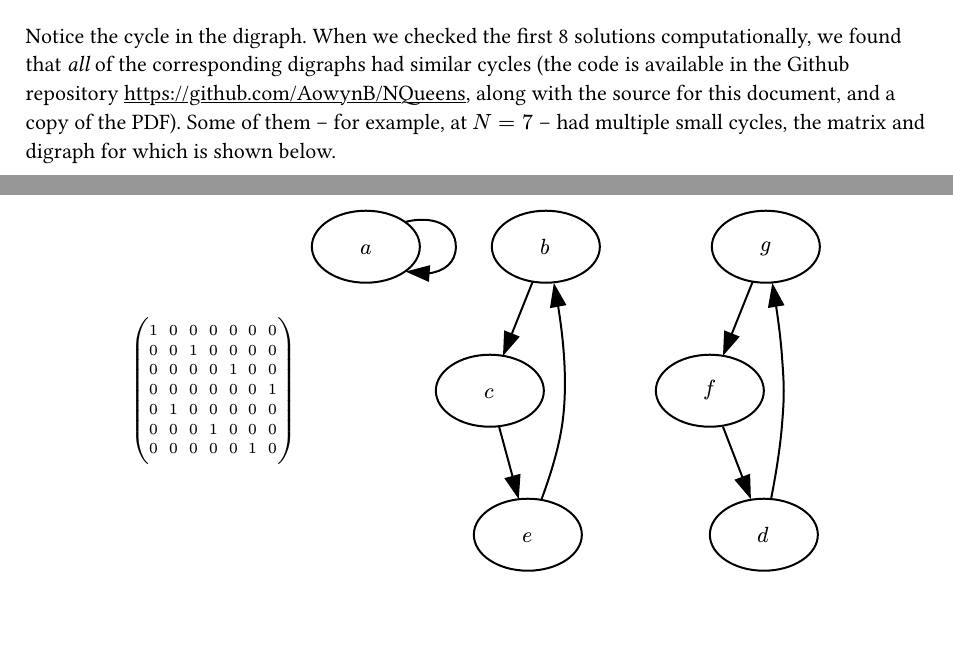
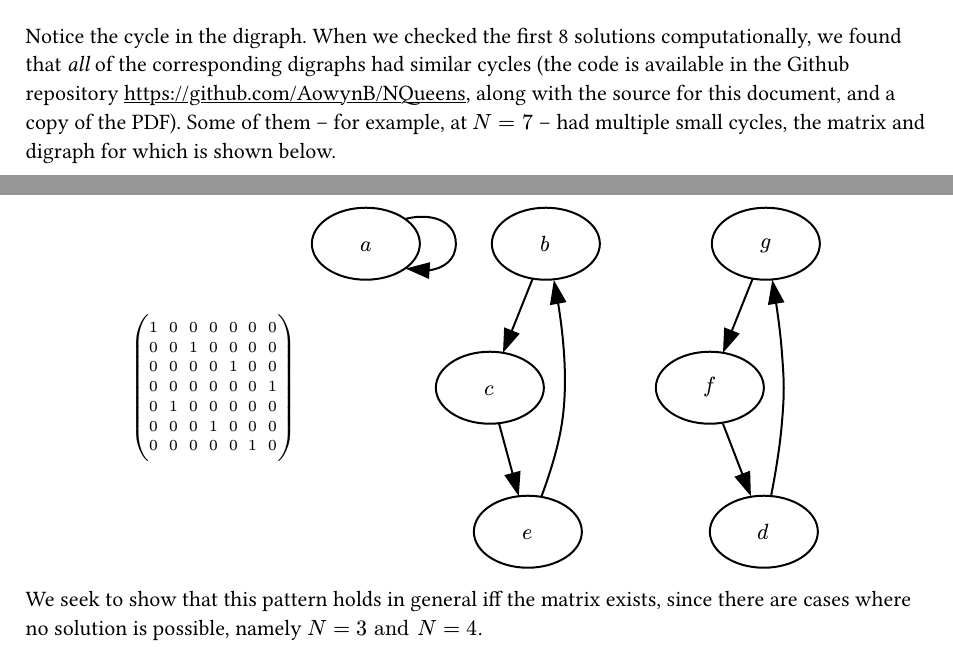
Before and after one commit to AowynB/NQueens, a Typst document (write-up/write-up.typ): two parts of pages 1 and 2 of 2, joined at a grey line, cut so that both start at the same text, the shorter picture padded with empty space. The pictures show the PDF file write-up/write-up.pdf that the author committed with the source.

Commit message:
Stated the project goals.

````diff
--- a/write-up/write-up.typ
+++ b/write-up/write-up.typ
@@ -45,3 +45,5 @@ g->f
 f->d
 d->g
 }```)$])
+
+We seek to show that this pattern holds in general iff the matrix exists, since there are cases where no solution is possible, namely $N = 3 "and" N = 4$.
````
Also changed, not shown: write-up/write-up.pdf.
